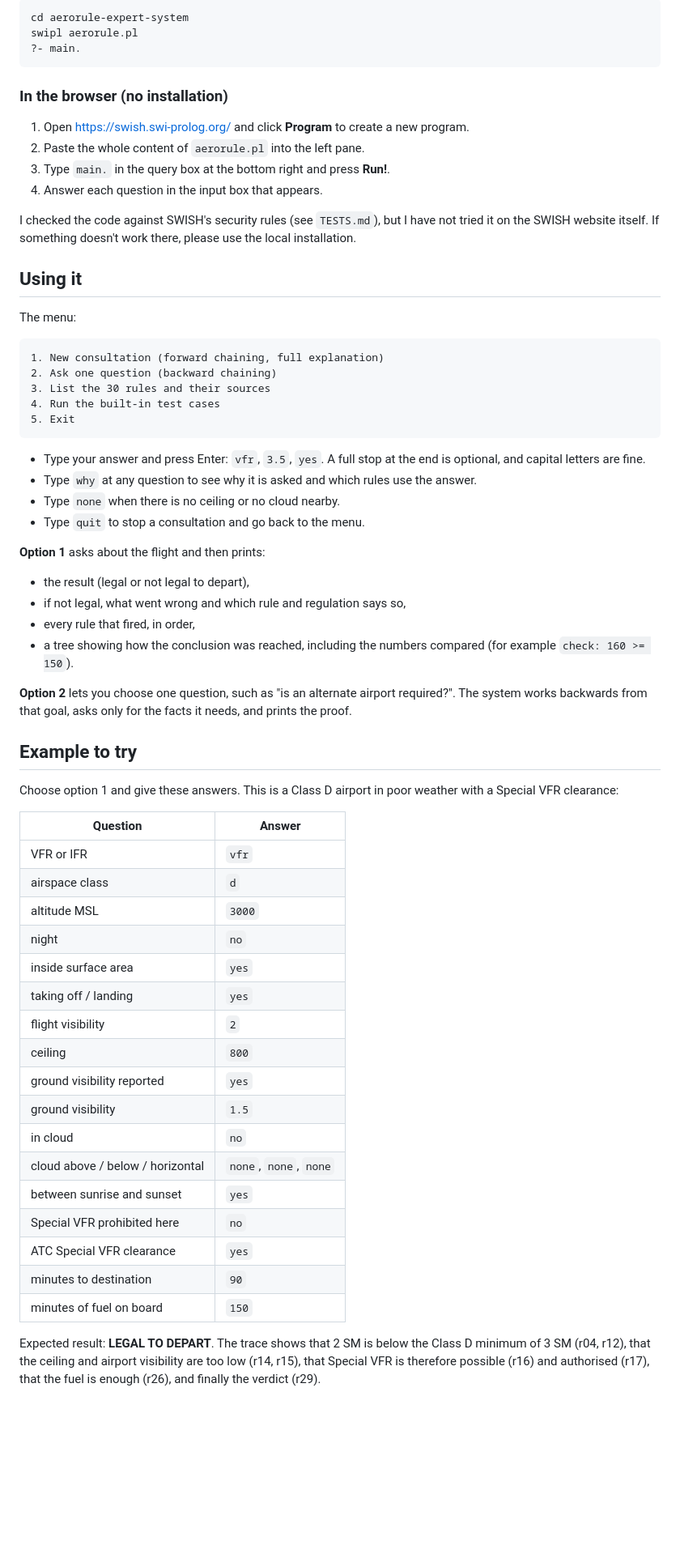
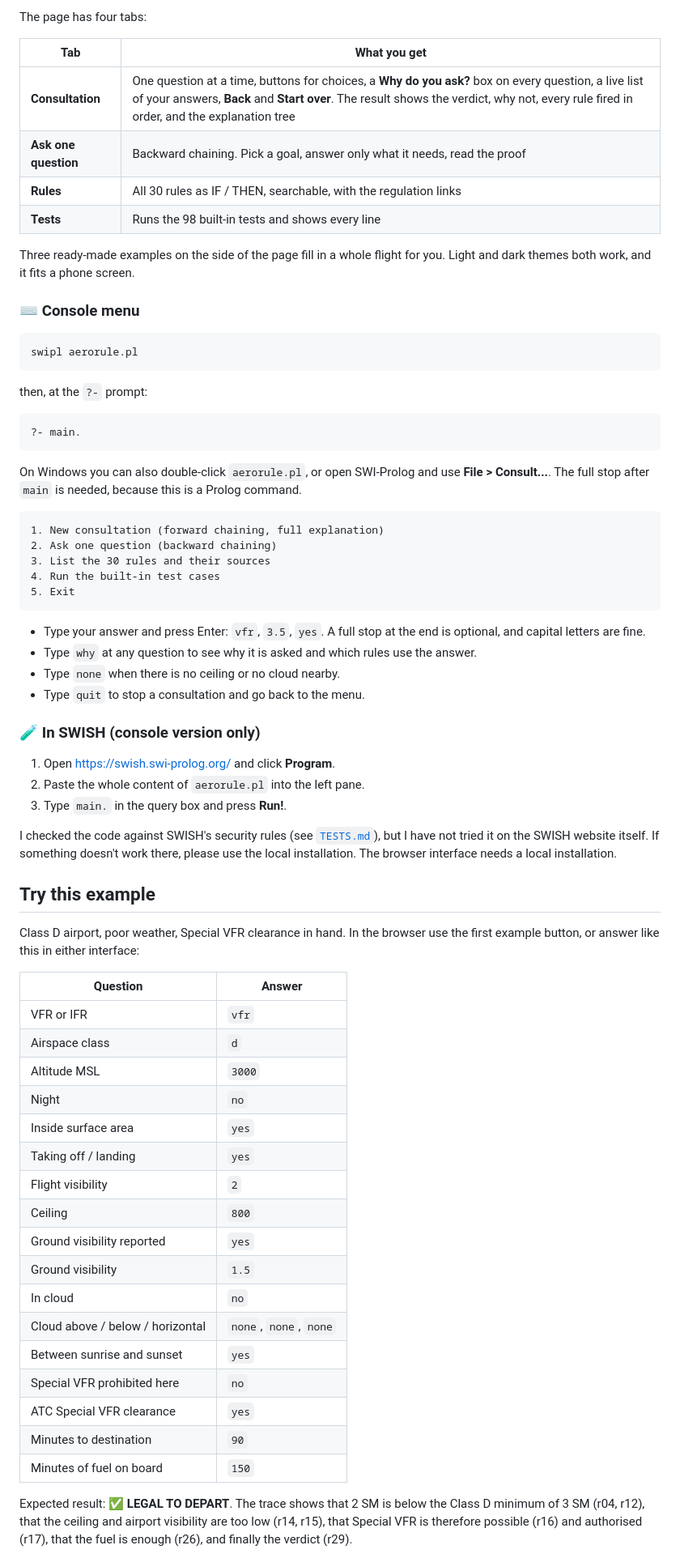
Before and after one commit to ThaminduNirmal/aerorule-expert-system, a Markdown page: README.md, the part around one of its changes. Shown at 81% size. Rendered like a GitHub page; blank space fills up the shorter version.

Commit message:
Rewrite the README: browser interface, examples, test commands

````diff
--- a/README.md
+++ b/README.md
@@ -37,21 +64,29 @@ You only need **SWI-Prolog**. There are no libraries to install.
 ```
-cd aerorule-expert-system
+
+The page has four tabs:
+
+| Tab | What you get |
+|---|---|
+| **Consultation** | One question at a time, buttons for choices, a **Why do you ask?** box on every question, a live list of your answers, **Back** and **Start over**. The result shows the verdict, why not, every rule fired in order, and the explanation tree |
+| **Ask one question** | Backward chaining. Pick a goal, answer only what it needs, read the proof |
+| **Rules** | All 30 rules as IF / THEN, searchable, with the regulation links |
+| **Tests** | Runs the 98 built-in tests and shows every line |
+
+Three ready-made examples on the side of the page fill in a whole flight for you. Light and dark themes both work, and it fits a phone screen.
+
+### ⌨️ Console menu
+
+```bash
 swipl aerorule.pl
+```
+
+then, at the `?-` prompt:
+
+```prolog
 ?- main.
 ```
 
-### In the browser (no installation)
-
-1. Open <https://swish.swi-prolog.org/> and click **Program** to create a new program.
-2. Paste the whole content of `aerorule.pl` into the left pane.
-3. Type `main.` in the query box at the bottom right and press **Run!**.
-4. Answer each question in the input box that appears.
-
-I checked the code against SWISH's security rules (see `TESTS.md`), but I have not tried it on the SWISH website itself. If something doesn't work there, please use the local installation.
-
-## Using it
-
-The menu:
+On Windows you can also double-click `aerorule.pl`, or open SWI-Prolog and use **File > Consult...**. The full stop after `main` is needed, because this is a Prolog command.
 
 ```
 1. New consultation (forward chaining, full explanation)
@@ -66,38 +101,37 @@ The menu:
 - Type `none` when there is no ceiling or no cloud nearby.
 - Type `quit` to stop a consultation and go back to the menu.
 
-**Option 1** asks about the flight and then prints:
+### 🧪 In SWISH (console version only)
 
-- the result (legal or not legal to depart),
-- if not legal, what went wrong and which rule and regulation says so,
-- every rule that fired, in order,
-- a tree showing how the conclusion was reached, including the numbers compared (for example `check: 160 >= 150`).
+1. Open <https://swish.swi-prolog.org/> and click **Program**.
+2. Paste the whole content of `aerorule.pl` into the left pane.
+3. Type `main.` in the query box and press **Run!**.
 
-**Option 2** lets you choose one question, such as "is an alternate airport required?". The system works backwards from that goal, asks only for the facts it needs, and prints the proof.
+I checked the code against SWISH's security rules (see [`TESTS.md`](TESTS.md)), but I have not tried it on the SWISH website itself. If something doesn't work there, please use the local installation. The browser interface needs a local installation.
 
-## Example to try
+## Try this example
 
-Choose option 1 and give these answers. This is a Class D airport in poor weather with a Special VFR clearance:
+Class D airport, poor weather, Special VFR clearance in hand. In the browser use the first example button, or answer like this in either interface:
 
 | Question | Answer |
 |---|---|
 | VFR or IFR | `vfr` |
-| airspace class | `d` |
-| altitude MSL | `3000` |
-| night | `no` |
-| inside surface area | `yes` |
-| taking off / landing | `yes` |
-| flight visibility | `2` |
-| ceiling | `800` |
-| ground visibility reported | `yes` |
-| ground visibility | `1.5` |
-| in cloud | `no` |
-| cloud above / below / horizontal | `none`, `none`, `none` |
-| between sunrise and sunset | `yes` |
+| Airspace class | `d` |
+| Altitude MSL | `3000` |
+| Night | `no` |
+| Inside surface area | `yes` |
+| Taking off / landing | `yes` |
+| Flight visibility | `2` |
+| Ceiling | `800` |
+| Ground visibility reported | `yes` |
+| Ground visibility | `1.5` |
+| In cloud | `no` |
+| Cloud above / below / horizontal | `none`, `none`, `none` |
+| Between sunrise and sunset | `yes` |
 | Special VFR prohibited here | `no` |
 | ATC Special VFR clearance | `yes` |
-| minutes to destination | `90` |
-| minutes of fuel on board | `150` |
+| Minutes to destination | `90` |
+| Minutes of fuel on board | `150` |
 
-Expected result: **LEGAL TO DEPART**. The trace shows that 2 SM is below the Class D minimum of 3 SM (r04, r12), that the ceiling and airport visibility are too low (r14, r15), that Special VFR is therefore possible (r16) and authorised (r17), that the fuel is enough (r26), and finally the verdict (r29).
+Expected result: ✅ **LEGAL TO DEPART**. The trace shows that 2 SM is below the Class D minimum of 3 SM (r04, r12), that the ceiling and airport visibility are too low (r14, r15), that Special VFR is therefore possible (r16) and authorised (r17), that the fuel is enough (r26), and finally the verdict (r29).
 
````
Also changed, not shown: other parts of README.md (+77 -26 lines).
